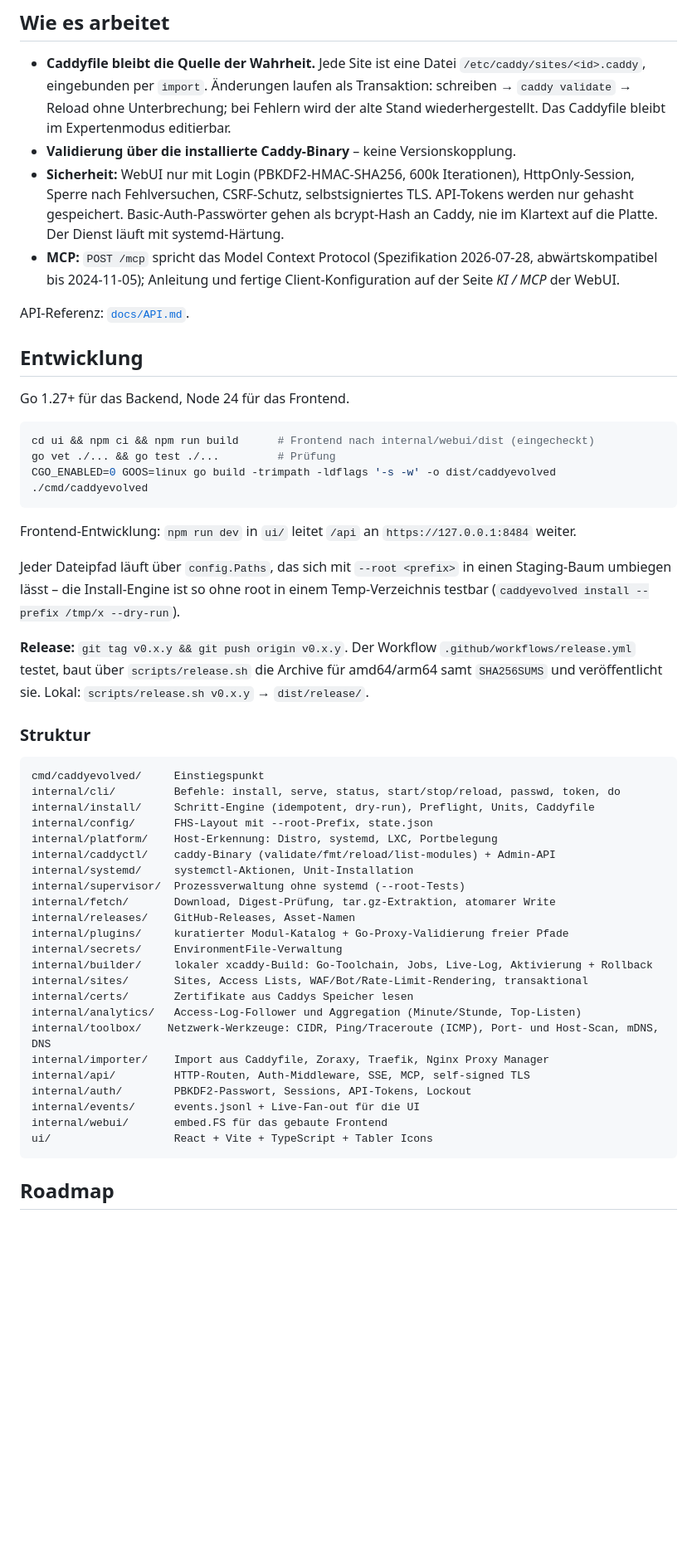
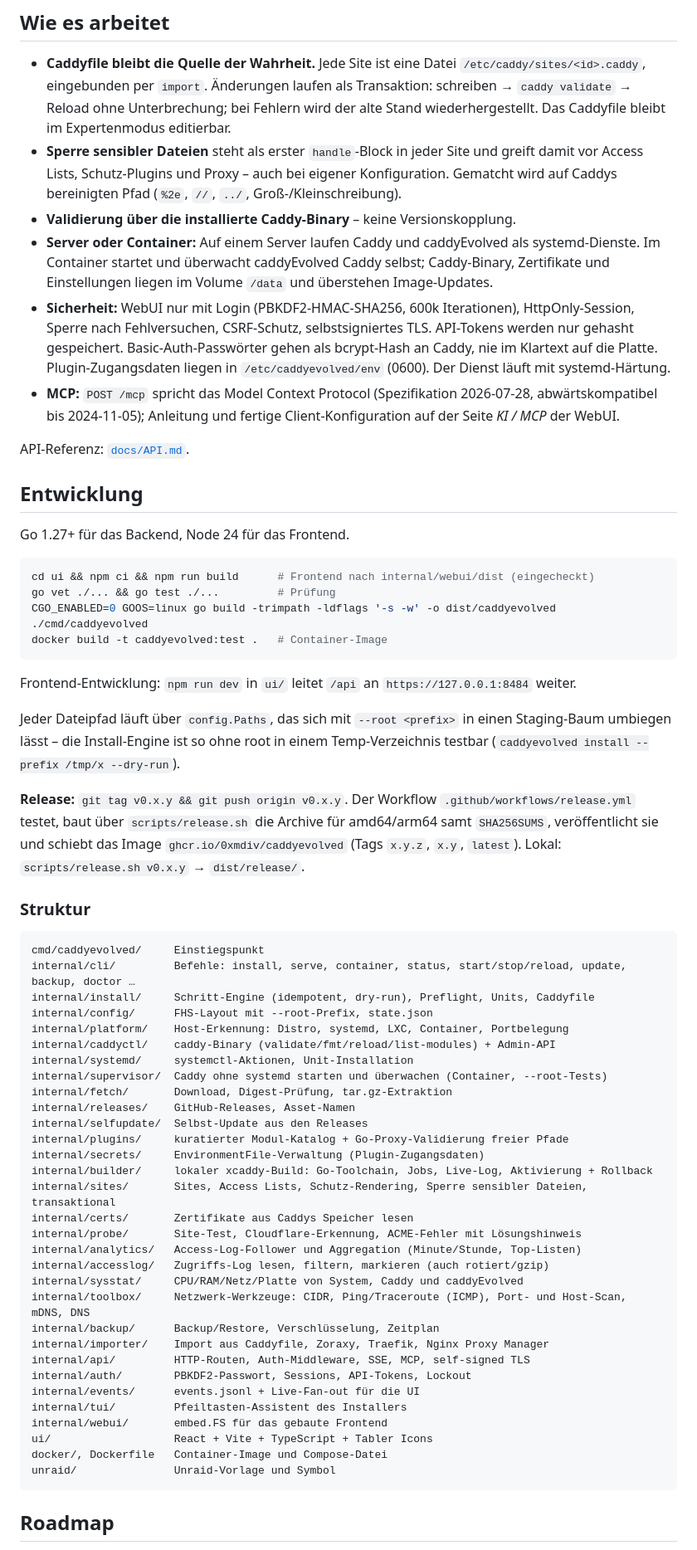
Before and after one commit to 0xMDIV/caddyEvolved, a Markdown page: README.md, the part around one of its changes. Shown at 83% size. Rendered like a GitHub page; blank space fills up the shorter version.

````diff
--- a/README.md
+++ b/README.md
@@ -71,11 +70,18 @@ zurück.
   `/etc/caddy/sites/<id>.caddy`, eingebunden per `import`. Änderungen laufen als
   Transaktion: schreiben → `caddy validate` → Reload ohne Unterbrechung; bei Fehlern wird
   der alte Stand wiederhergestellt. Das Caddyfile bleibt im Expertenmodus editierbar.
+- **Sperre sensibler Dateien** steht als erster `handle`-Block in jeder Site und greift
+  damit vor Access Lists, Schutz-Plugins und Proxy – auch bei eigener Konfiguration.
+  Gematcht wird auf Caddys bereinigten Pfad (`%2e`, `//`, `../`, Groß-/Kleinschreibung).
 - **Validierung über die installierte Caddy-Binary** – keine Versionskopplung.
+- **Server oder Container:** Auf einem Server laufen Caddy und caddyEvolved als
+  systemd-Dienste. Im Container startet und überwacht caddyEvolved Caddy selbst; Caddy-Binary,
+  Zertifikate und Einstellungen liegen im Volume `/data` und überstehen Image-Updates.
 - **Sicherheit:** WebUI nur mit Login (PBKDF2-HMAC-SHA256, 600k Iterationen), HttpOnly-Session,
   Sperre nach Fehlversuchen, CSRF-Schutz, selbstsigniertes TLS. API-Tokens werden nur
   gehasht gespeichert. Basic-Auth-Passwörter gehen als bcrypt-Hash an Caddy, nie im Klartext
-  auf die Platte. Der Dienst läuft mit systemd-Härtung.
+  auf die Platte. Plugin-Zugangsdaten liegen in `/etc/caddyevolved/env` (0600). Der Dienst
+  läuft mit systemd-Härtung.
 - **MCP:** `POST /mcp` spricht das Model Context Protocol (Spezifikation 2026-07-28,
   abwärtskompatibel bis 2024-11-05); Anleitung und fertige Client-Konfiguration auf der
   Seite *KI / MCP* der WebUI.
@@ -90,6 +96,7 @@ Go 1.27+ für das Backend, Node 24 für das Frontend.
 cd ui && npm ci && npm run build      # Frontend nach internal/webui/dist (eingecheckt)
 go vet ./... && go test ./...         # Prüfung
 CGO_ENABLED=0 GOOS=linux go build -trimpath -ldflags '-s -w' -o dist/caddyevolved ./cmd/caddyevolved
+docker build -t caddyevolved:test .   # Container-Image
 ```
 
 Frontend-Entwicklung: `npm run dev` in `ui/` leitet `/api` an `https://127.0.0.1:8484` weiter.
@@ -100,35 +107,44 @@ testbar (`caddyevolved install --prefix /tmp/x --dry-run`).
 
 **Release:** `git tag v0.x.y && git push origin v0.x.y`. Der Workflow
 `.github/workflows/release.yml` testet, baut über `scripts/release.sh` die Archive für
-amd64/arm64 samt `SHA256SUMS` und veröffentlicht sie. Lokal: `scripts/release.sh v0.x.y`
-→ `dist/release/`.
+amd64/arm64 samt `SHA256SUMS`, veröffentlicht sie und schiebt das Image
+`ghcr.io/0xmdiv/caddyevolved` (Tags `x.y.z`, `x.y`, `latest`). Lokal:
+`scripts/release.sh v0.x.y` → `dist/release/`.
 
 ### Struktur
 
 ```
 cmd/caddyevolved/     Einstiegspunkt
-internal/cli/         Befehle: install, serve, status, start/stop/reload, passwd, token, do
+internal/cli/         Befehle: install, serve, container, status, start/stop/reload, update, backup, doctor …
 internal/install/     Schritt-Engine (idempotent, dry-run), Preflight, Units, Caddyfile
 internal/config/      FHS-Layout mit --root-Prefix, state.json
-internal/platform/    Host-Erkennung: Distro, systemd, LXC, Portbelegung
+internal/platform/    Host-Erkennung: Distro, systemd, LXC, Container, Portbelegung
 internal/caddyctl/    caddy-Binary (validate/fmt/reload/list-modules) + Admin-API
 internal/systemd/     systemctl-Aktionen, Unit-Installation
-internal/supervisor/  Prozessverwaltung ohne systemd (--root-Tests)
-internal/fetch/       Download, Digest-Prüfung, tar.gz-Extraktion, atomarer Write
+internal/supervisor/  Caddy ohne systemd starten und überwachen (Container, --root-Tests)
+internal/fetch/       Download, Digest-Prüfung, tar.gz-Extraktion
 internal/releases/    GitHub-Releases, Asset-Namen
+internal/selfupdate/  Selbst-Update aus den Releases
 internal/plugins/     kuratierter Modul-Katalog + Go-Proxy-Validierung freier Pfade
-internal/secrets/     EnvironmentFile-Verwaltung
+internal/secrets/     EnvironmentFile-Verwaltung (Plugin-Zugangsdaten)
 internal/builder/     lokaler xcaddy-Build: Go-Toolchain, Jobs, Live-Log, Aktivierung + Rollback
-internal/sites/       Sites, Access Lists, WAF/Bot/Rate-Limit-Rendering, transaktional
+internal/sites/       Sites, Access Lists, Schutz-Rendering, Sperre sensibler Dateien, transaktional
 internal/certs/       Zertifikate aus Caddys Speicher lesen
+internal/probe/       Site-Test, Cloudflare-Erkennung, ACME-Fehler mit Lösungshinweis
 internal/analytics/   Access-Log-Follower und Aggregation (Minute/Stunde, Top-Listen)
-internal/toolbox/    Netzwerk-Werkzeuge: CIDR, Ping/Traceroute (ICMP), Port- und Host-Scan, mDNS, DNS
+internal/accesslog/   Zugriffs-Log lesen, filtern, markieren (auch rotiert/gzip)
+internal/sysstat/     CPU/RAM/Netz/Platte von System, Caddy und caddyEvolved
+internal/toolbox/     Netzwerk-Werkzeuge: CIDR, Ping/Traceroute (ICMP), Port- und Host-Scan, mDNS, DNS
+internal/backup/      Backup/Restore, Verschlüsselung, Zeitplan
 internal/importer/    Import aus Caddyfile, Zoraxy, Traefik, Nginx Proxy Manager
 internal/api/         HTTP-Routen, Auth-Middleware, SSE, MCP, self-signed TLS
 internal/auth/        PBKDF2-Passwort, Sessions, API-Tokens, Lockout
 internal/events/      events.jsonl + Live-Fan-out für die UI
+internal/tui/         Pfeiltasten-Assistent des Installers
 internal/webui/       embed.FS für das gebaute Frontend
 ui/                   React + Vite + TypeScript + Tabler Icons
+docker/, Dockerfile   Container-Image und Compose-Datei
+unraid/               Unraid-Vorlage und Symbol
 ```
 
 ## Roadmap
````
Also changed, not shown: other parts of README.md (+36 -30 lines).
